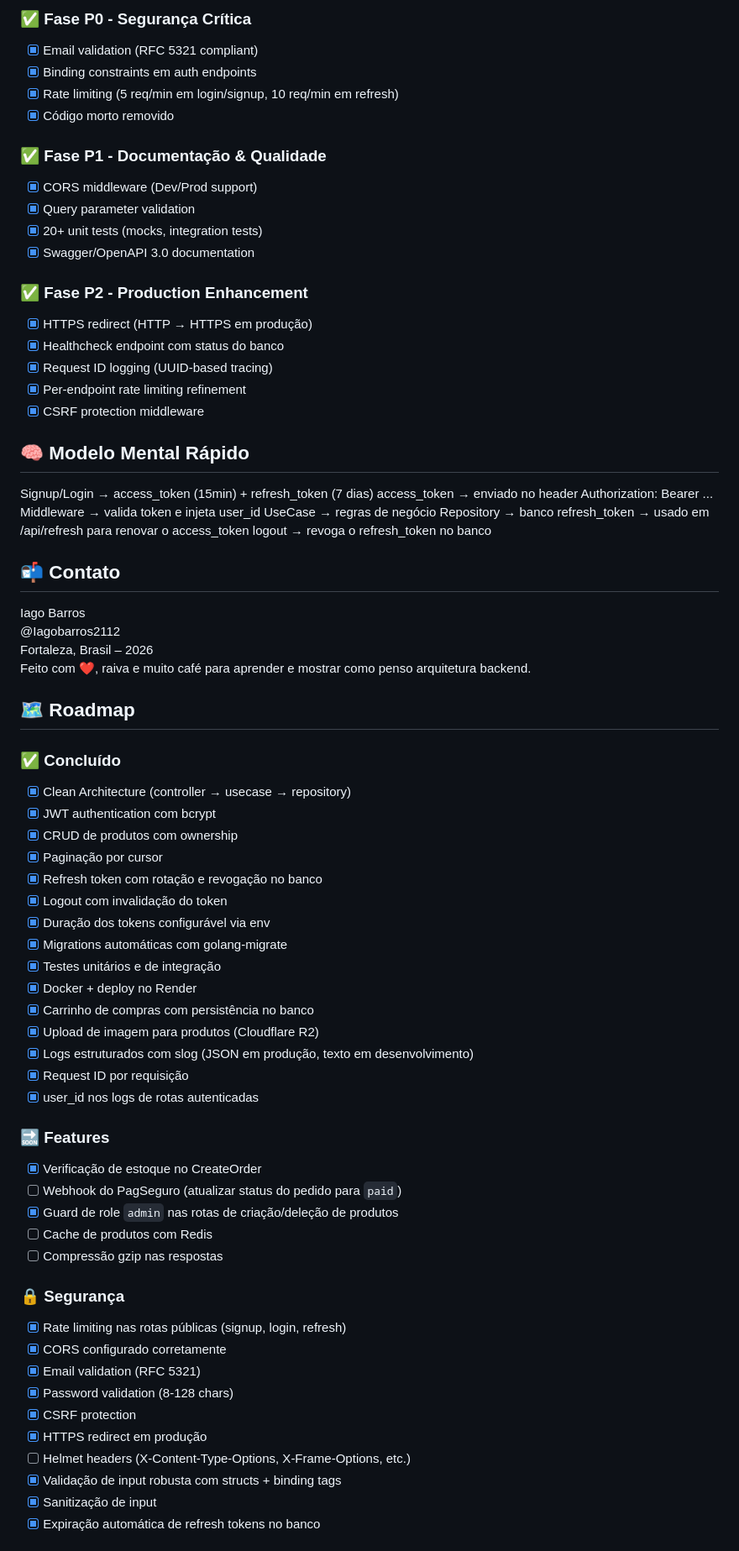
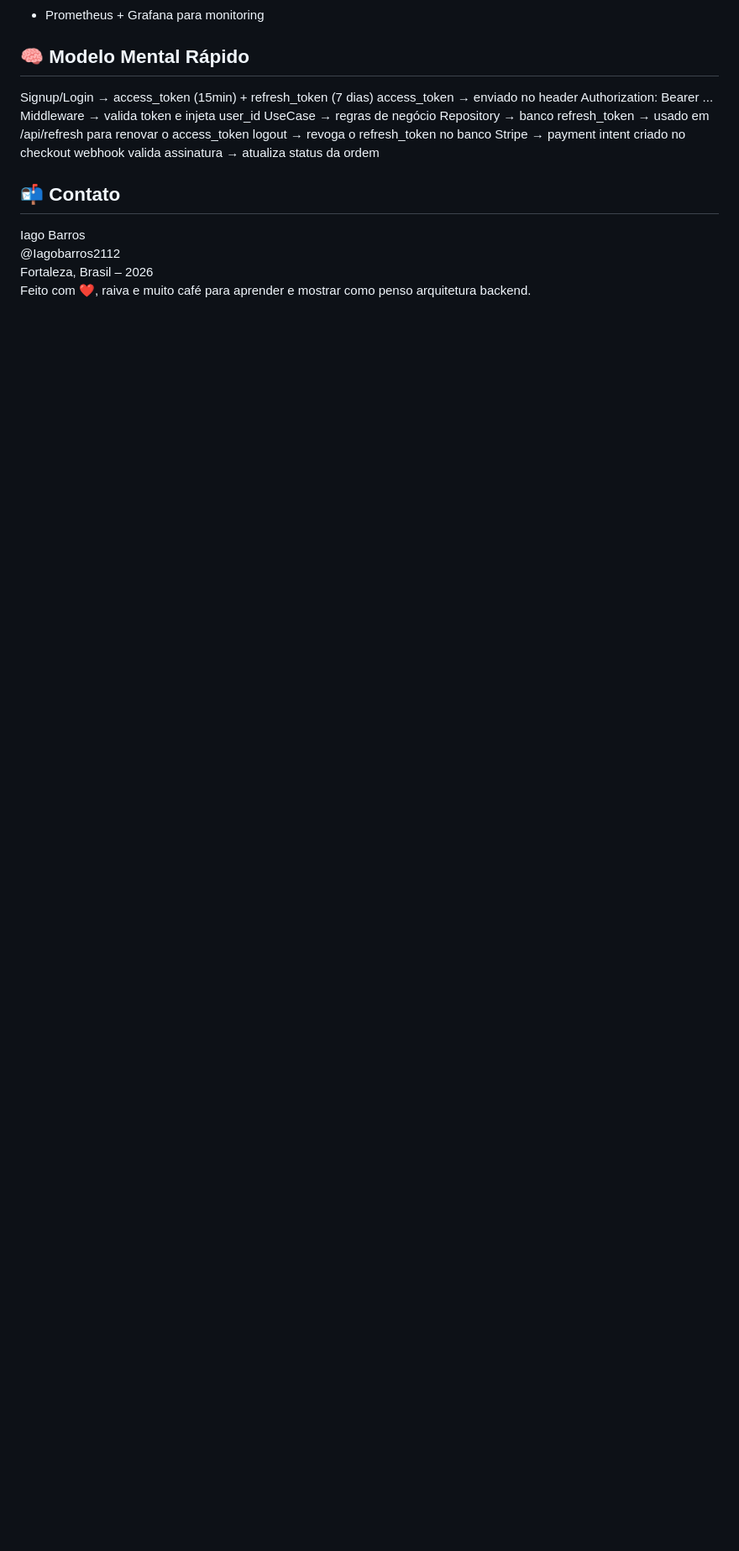
Before and after one commit to Iagobarros211256/volurya, a Markdown page: README_portuguese-english.md, the part around one of its changes. Shown at 84% size. Rendered like a GitHub page; blank space fills up the shorter version.

```diff
--- a/README_portuguese-english.md
+++ b/README_portuguese-english.md
@@ -462,21 +525,4 @@ Backend em evolução ativa. **P0+P1+P2 completamente implementados e production
-### ✅ **Fase P0 - Segurança Crítica**
-- [x] Email validation (RFC 5321 compliant)
-- [x] Binding constraints em auth endpoints
-- [x] Rate limiting (5 req/min em login/signup, 10 req/min em refresh)
-- [x] Código morto removido
-
-### ✅ **Fase P1 - Documentação & Qualidade**
-- [x] CORS middleware (Dev/Prod support)
-- [x] Query parameter validation
-- [x] 20+ unit tests (mocks, integration tests)
-- [x] Swagger/OpenAPI 3.0 documentation
-
-### ✅ **Fase P2 - Production Enhancement**
-- [x] HTTPS redirect (HTTP → HTTPS em produção)
-- [x] Healthcheck endpoint com status do banco
-- [x] Request ID logging (UUID-based tracing)
-- [x] Per-endpoint rate limiting refinement
-- [x] CSRF protection middleware
+- Prometheus + Grafana para monitoring
 
 ## 🧠 Modelo Mental Rápido
 Signup/Login  → access_token (15min) + refresh_token (7 dias)
@@ -486,6 +532,8 @@ UseCase       → regras de negócio
 Repository    → banco
 refresh_token → usado em /api/refresh para renovar o access_token
 logout        → revoga o refresh_token no banco
+Stripe        → payment intent criado no checkout
+webhook valida assinatura → atualiza status da ordem
 
 ## 📬 Contato
 
@@ -494,43 +542,3 @@ Iago Barros
 Fortaleza, Brasil – 2026
 Feito com ❤️, raiva e muito café para aprender e mostrar como penso arquitetura backend.
 
-
-
-## 🗺️ Roadmap
-
-### ✅ Concluído
-- [x] Clean Architecture (controller → usecase → repository)
-- [x] JWT authentication com bcrypt
-- [x] CRUD de produtos com ownership
-- [x] Paginação por cursor
-- [x] Refresh token com rotação e revogação no banco
-- [x] Logout com invalidação do token
-- [x] Duração dos tokens configurável via env
-- [x] Migrations automáticas com golang-migrate
-- [x] Testes unitários e de integração
-- [x] Docker + deploy no Render
-- [x] Carrinho de compras com persistência no banco
-- [x] Upload de imagem para produtos (Cloudflare R2)
-- [x] Logs estruturados com slog (JSON em produção, texto em desenvolvimento)
-- [x] Request ID por requisição
-- [x] user_id nos logs de rotas autenticadas
-
-### 🔜 Features
-- [x] Verificação de estoque no CreateOrder
-- [ ] Webhook do PagSeguro (atualizar status do pedido para `paid`)
-- [x] Guard de role `admin` nas rotas de criação/deleção de produtos
-- [ ] Cache de produtos com Redis
-- [ ] Compressão gzip nas respostas
-
-### 🔒 Segurança
-- [x] Rate limiting nas rotas públicas (signup, login, refresh)
-- [x] CORS configurado corretamente
-- [x] Email validation (RFC 5321)
-- [x] Password validation (8-128 chars)
-- [x] CSRF protection
-- [x] HTTPS redirect em produção
-- [ ] Helmet headers (X-Content-Type-Options, X-Frame-Options, etc.)
-- [x] Validação de input robusta com structs + binding tags
-- [x] Sanitização de input
-- [x] Expiração automática de refresh tokens no banco
-
```
Also changed, not shown: other parts of README_portuguese-english.md (+172 -148 lines).
